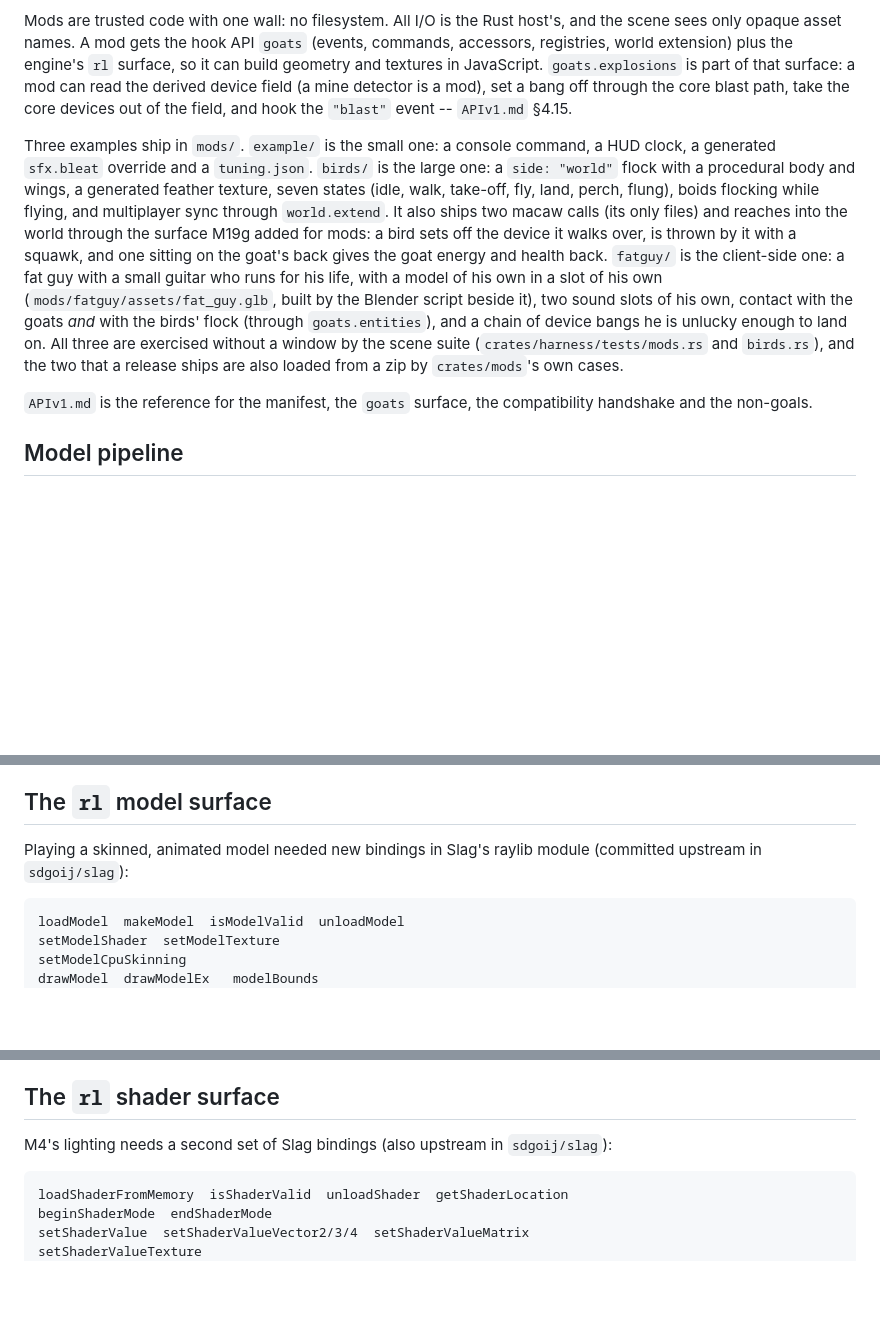
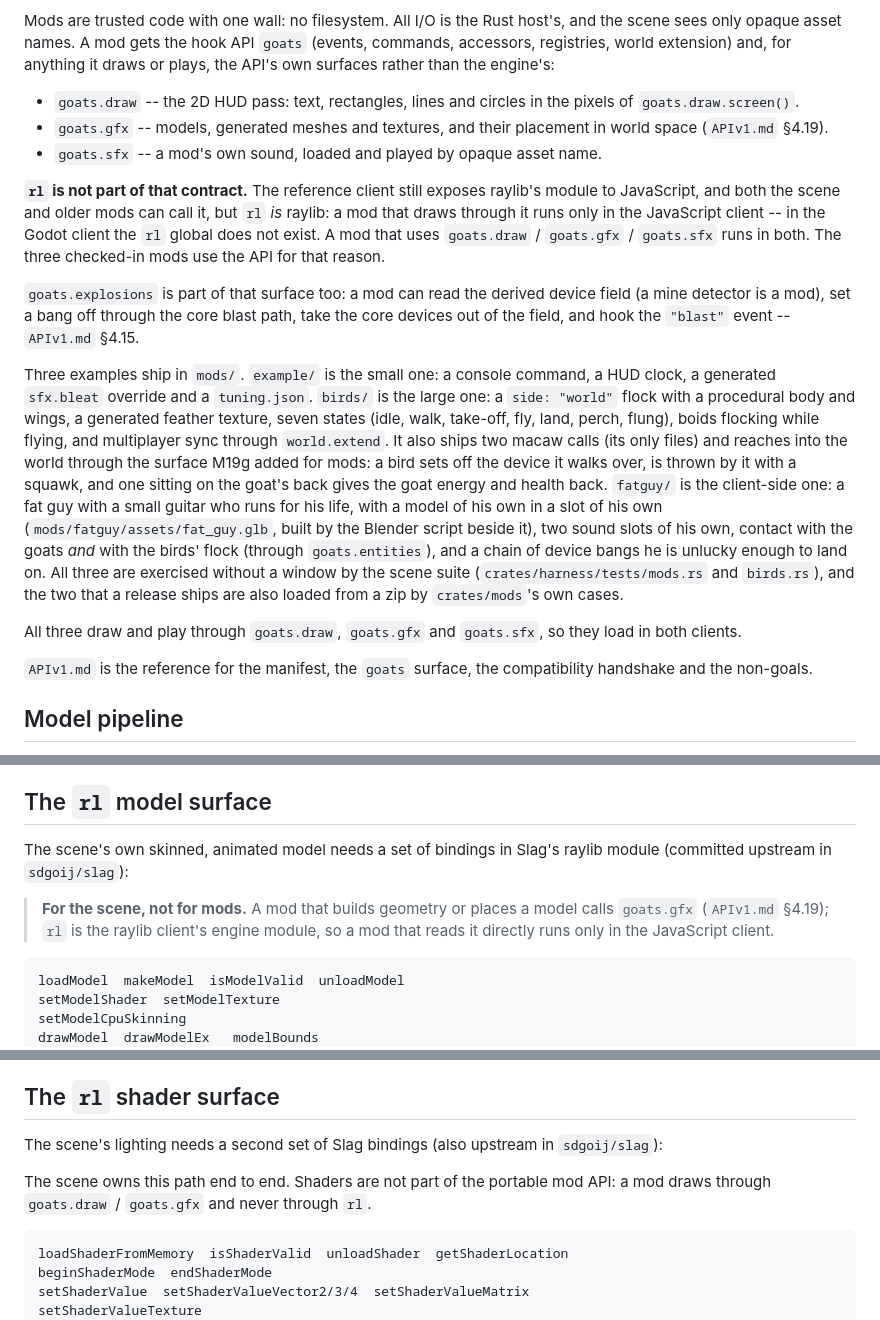
Before and after one commit to sdgoij/goats, a Markdown page: README.md, 3 parts joined by grey strips. Rendered like a GitHub page; blank space fills up the shorter version.

Commit message:
docs: make the mod API's portability explicit
README's Mods and rl sections now say that goats.draw, goats.gfx and
goats.sfx are the portable surface, while `rl` is raylib and exists
only in the reference client. The rl sections are scoped to the
scene. APIv1 §4.18 no longer claims 3D and asset handles are missing.

````diff
--- a/README.md
+++ b/README.md
@@ -460,11 +460,26 @@ scene already loaded stays as it was.
 
 Mods are trusted code with one wall: no filesystem. All I/O is the Rust host's,
 and the scene sees only opaque asset names. A mod gets the hook API `goats`
-(events, commands, accessors, registries, world extension) plus the engine's
-`rl` surface, so it can build geometry and textures in JavaScript. `goats.explosions`
-is part of that surface: a mod can read the derived device field (a mine detector is
-a mod), set a bang off through the core blast path, take the core devices out of the
-field, and hook the `"blast"` event -- `APIv1.md` §4.15.
+(events, commands, accessors, registries, world extension) and, for anything it
+draws or plays, the API's own surfaces rather than the engine's:
+
+- `goats.draw` -- the 2D HUD pass: text, rectangles, lines and circles in the
+  pixels of `goats.draw.screen()`.
+- `goats.gfx` -- models, generated meshes and textures, and their placement in
+  world space (`APIv1.md` §4.19).
+- `goats.sfx` -- a mod's own sound, loaded and played by opaque asset name.
+
+**`rl` is not part of that contract.** The reference client still exposes
+raylib's module to JavaScript, and both the scene and older mods can call it,
+but `rl` *is* raylib: a mod that draws through it runs only in the JavaScript
+client -- in the Godot client the `rl` global does not exist. A mod that uses
+`goats.draw` / `goats.gfx` / `goats.sfx` runs in both. The three checked-in mods
+use the API for that reason.
+
+`goats.explosions` is part of that surface too: a mod can read the derived
+device field (a mine detector is a mod), set a bang off through the core blast
+path, take the core devices out of the field, and hook the `"blast"` event --
+`APIv1.md` §4.15.
 
 Three examples ship in `mods/`. `example/` is the small one: a console command, a
 HUD clock, a generated `sfx.bleat` override and a `tuning.json`. `birds/` is the
@@ -483,6 +498,9 @@ All three are
 exercised without a window by the scene suite (`crates/harness/tests/mods.rs`
 and `birds.rs`), and the two that a release ships are also loaded from a zip by
 `crates/mods`'s own cases.
+
+All three draw and play through `goats.draw`, `goats.gfx` and `goats.sfx`, so
+they load in both clients.
 
 `APIv1.md` is the reference for the manifest, the `goats` surface, the
 compatibility handshake and the non-goals.
@@ -533,8 +551,12 @@ metadata from that step.
 
 ## The `rl` model surface
 
-Playing a skinned, animated model needed new bindings in Slag's raylib
+The scene's own skinned, animated model needs a set of bindings in Slag's raylib
 module (committed upstream in `sdgoij/slag`):
+
+> **For the scene, not for mods.** A mod that builds geometry or places a model
+> calls `goats.gfx` (`APIv1.md` §4.19); `rl` is the raylib client's engine
+> module, so a mod that reads it directly runs only in the JavaScript client.
 
 ```
 loadModel  makeModel  isModelValid  unloadModel
@@ -573,8 +595,11 @@ build because the bone VBOs are never uploaded without `SUPPORT_GPU_SKINNING`.
 
 ## The `rl` shader surface
 
-M4's lighting needs a second set of Slag bindings (also upstream in
+The scene's lighting needs a second set of Slag bindings (also upstream in
 `sdgoij/slag`):
+
+The scene owns this path end to end. Shaders are not part of the portable mod
+API: a mod draws through `goats.draw` / `goats.gfx` and never through `rl`.
 
 ```
 loadShaderFromMemory  isShaderValid  unloadShader  getShaderLocation
````
Also changed, not shown: other parts of README.md (+4 -1 lines), APIv1.md (+5 -4 lines).
